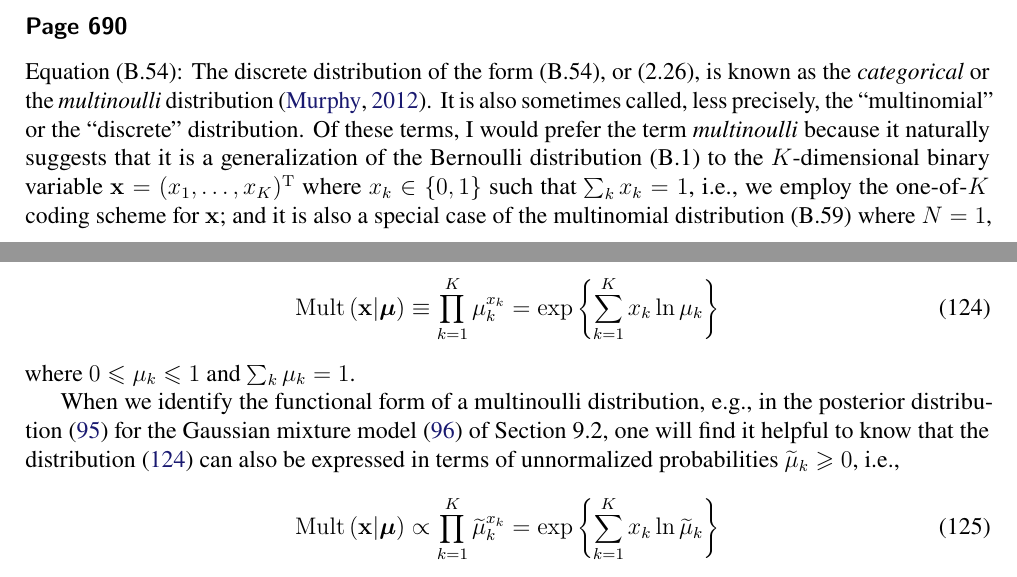
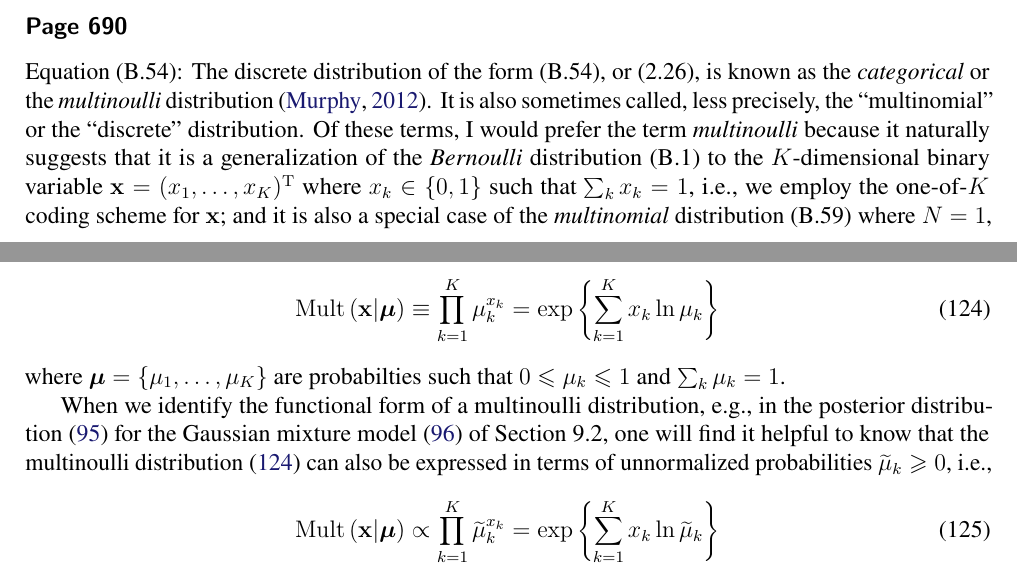
Before and after one commit to yousuketakada/prml_errata, a LaTeX document (prml_errata.tex): two parts of pages 24 and 25 of 37, joined at a grey line, cut so that both start at the same text. Compiled offline with pdfLaTeX.

Commit message:
Edit erratum for (B.54)

```diff
--- a/prml_errata.tex
+++ b/prml_errata.tex
@@ -1844,11 +1844,12 @@ The discrete distribution of the form~(B.54), or (2.26), is known as
 the \emph{categorical} or the \emph{multinoulli} distribution~\citep{Murphy:MachineLearning}.
 It is also sometimes called, less precisely, the ``multinomial'' or the ``discrete'' distribution.
 Of these terms, I would prefer the term~\emph{multinoulli}
-because it naturally suggests that it is a generalization of the Bernoulli distribution~(B.1)
+because it naturally suggests that
+it is a generalization of the \emph{Bernoulli} distribution~(B.1)
 to the $K$-dimensional binary variable~$\mathbf{x} = (x_1, \dots, x_K)^{\operatorname{T}}$
 where $x_k \in \{0, 1\}$ such that $\sum_k x_k = 1$, i.e.,
 we employ the one-of-$K$ coding scheme for $\mathbf{x}$; and
-it is also a special case of the multinomial distribution~(B.59)
+it is also a special case of the \emph{multinomial} distribution~(B.59)
 where $N = 1$, i.e., we have a single observation
 (see Figure~\ref{fig:relationship_between_discrete_distributions}).
 \begin{figure}
@@ -1906,13 +1907,14 @@ For example, we could ``overload'' the notation~(B.59) for the multinomial and w
 \exp\left\{ \sum_{k=1}^{K} x_k \ln \mu_k \right\}
 \label{eq:multinoulli_distribution}
 \end{equation}
-where $0 \leqslant \mu_k \leqslant 1$ and $\sum_k \mu_k = 1$.
+where $\bm{\mu} = \left\{\mu_1, \dots, \mu_K\right\}$ are probabilties such that
+$0 \leqslant \mu_k \leqslant 1$ and $\sum_k \mu_k = 1$.
 
 When we identify the functional form of a multinoulli distribution, e.g.,
 in the posterior distribution~\eqref{eq:posterior_of_Gaussian_mixture} for
 the Gaussian mixture model~\eqref{eq:joint_distribution_of_Gaussian_mixture} of Section~9.2,
 one will find it helpful to know that
-the distribution~\eqref{eq:multinoulli_distribution} can also be expressed
+the multinoulli distribution~\eqref{eq:multinoulli_distribution} can also be expressed
 in terms of unnormalized probabilities~$\widetilde{\mu}_k \geqslant 0$, i.e.,
 \begin{equation}
 \operatorname{Mult}\left(\mathbf{x}\middle|\bm{\mu}\right) \propto
```
